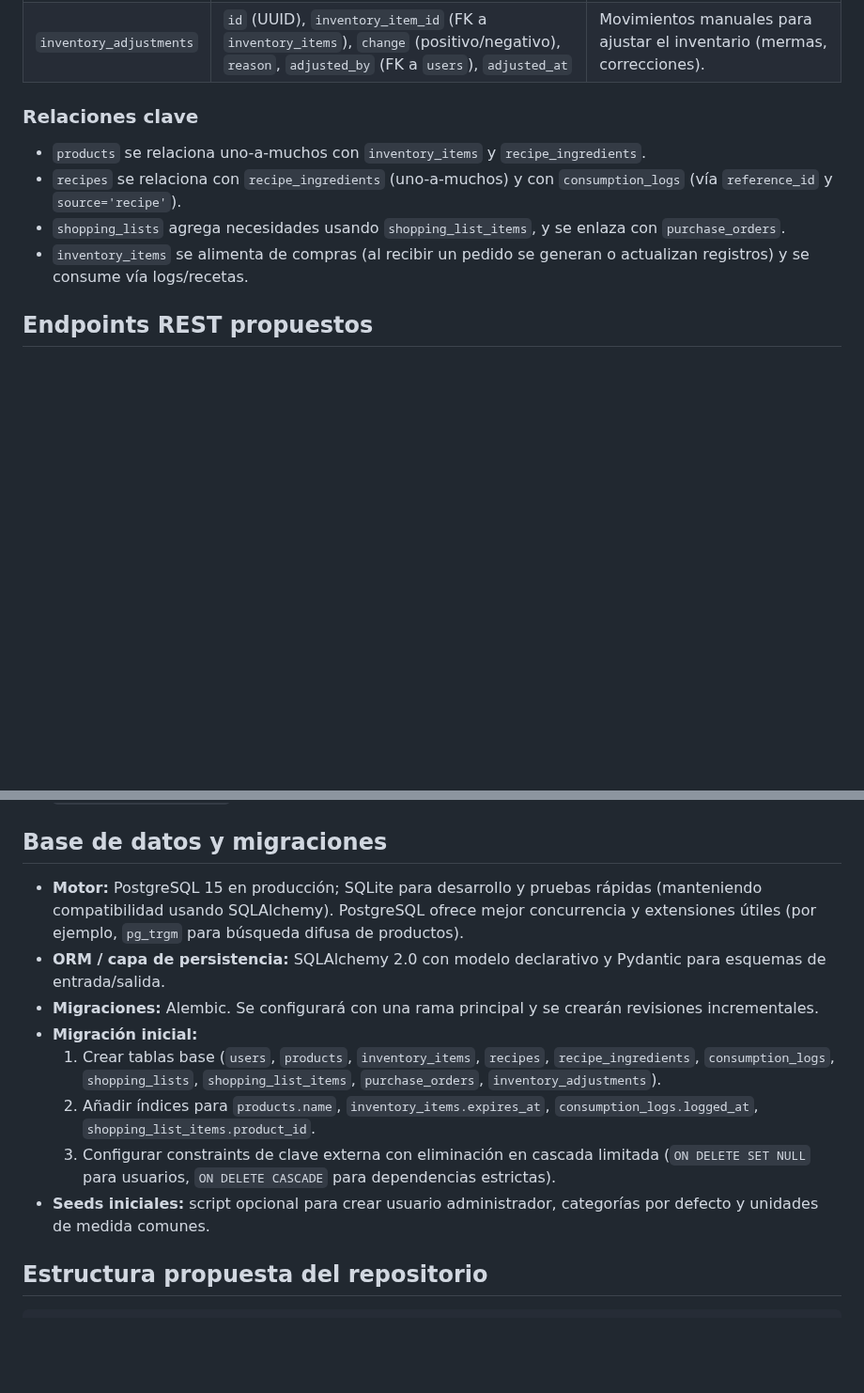
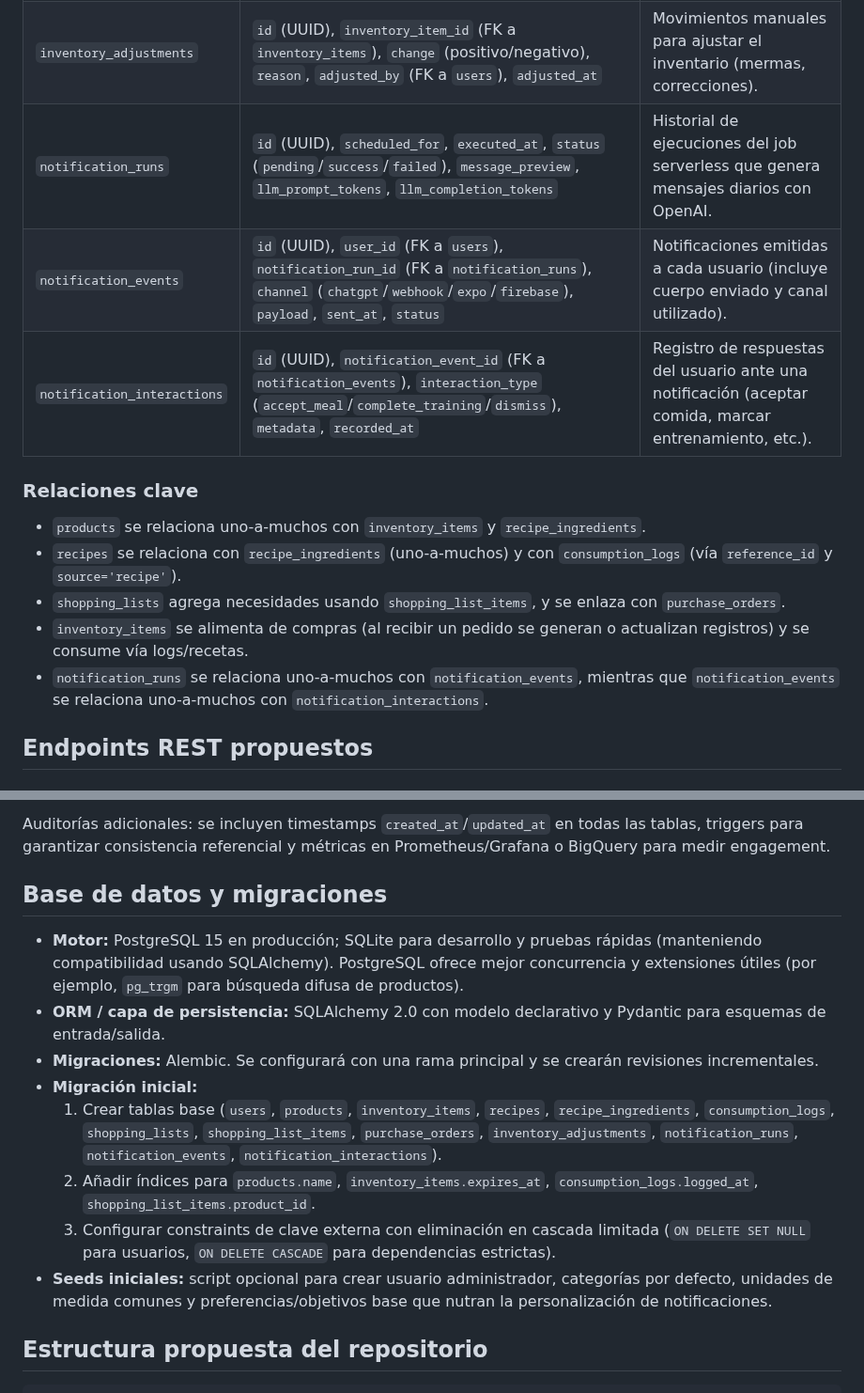
Before and after one commit to AnderCortaTH12/Computing, a Markdown page: PFG/inventory_system_architecture.md, 2 parts joined by grey strips. Shown at 94% size. GitHub-like rendering; blank space fills up the shorter version.

Commit message:
Add notification automation design to inventory architecture

```diff
--- a/PFG/inventory_system_architecture.md
+++ b/PFG/inventory_system_architecture.md
@@ -21,6 +21,9 @@
 | `shopping_list_items`| `id` (UUID), `shopping_list_id` (FK a `shopping_lists`), `product_id` (FK a `products`), `quantity_needed`, `quantity_ordered`, `quantity_received`                        | Productos requeridos para abastecer inventario según recetas y umbrales.                                               |
 | `purchase_orders`    | `id` (UUID), `shopping_list_id` (FK a `shopping_lists`), `supplier_name`, `ordered_at`, `received_at`, `invoice_number`, `notes`                                          | Registro de compras asociadas a una lista.                                                                             |
 | `inventory_adjustments` | `id` (UUID), `inventory_item_id` (FK a `inventory_items`), `change` (positivo/negativo), `reason`, `adjusted_by` (FK a `users`), `adjusted_at`                        | Movimientos manuales para ajustar el inventario (mermas, correcciones).                                                |
+| `notification_runs`  | `id` (UUID), `scheduled_for`, `executed_at`, `status` (`pending`/`success`/`failed`), `message_preview`, `llm_prompt_tokens`, `llm_completion_tokens`                    | Historial de ejecuciones del job serverless que genera mensajes diarios con OpenAI.                                    |
+| `notification_events`| `id` (UUID), `user_id` (FK a `users`), `notification_run_id` (FK a `notification_runs`), `channel` (`chatgpt`/`webhook`/`expo`/`firebase`), `payload`, `sent_at`, `status` | Notificaciones emitidas a cada usuario (incluye cuerpo enviado y canal utilizado).                                     |
+| `notification_interactions` | `id` (UUID), `notification_event_id` (FK a `notification_events`), `interaction_type` (`accept_meal`/`complete_training`/`dismiss`), `metadata`, `recorded_at`   | Registro de respuestas del usuario ante una notificación (aceptar comida, marcar entrenamiento, etc.).                  |
 
 ### Relaciones clave
 
@@ -28,6 +31,7 @@
 - `recipes` se relaciona con `recipe_ingredients` (uno-a-muchos) y con `consumption_logs` (vía `reference_id` y `source='recipe'`).
 - `shopping_lists` agrega necesidades usando `shopping_list_items`, y se enlaza con `purchase_orders`.
 - `inventory_items` se alimenta de compras (al recibir un pedido se generan o actualizan registros) y se consume vía logs/recetas.
+- `notification_runs` se relaciona uno-a-muchos con `notification_events`, mientras que `notification_events` se relaciona uno-a-muchos con `notification_interactions`.
 
 ## Endpoints REST propuestos
 
@@ -82,13 +131,15 @@
+Auditorías adicionales: se incluyen timestamps `created_at`/`updated_at` en todas las tablas, triggers para garantizar consistencia referencial y métricas en Prometheus/Grafana o BigQuery para medir engagement.
+
 ## Base de datos y migraciones
 
 - **Motor:** PostgreSQL 15 en producción; SQLite para desarrollo y pruebas rápidas (manteniendo compatibilidad usando SQLAlchemy). PostgreSQL ofrece mejor concurrencia y extensiones útiles (por ejemplo, `pg_trgm` para búsqueda difusa de productos).
 - **ORM / capa de persistencia:** SQLAlchemy 2.0 con modelo declarativo y Pydantic para esquemas de entrada/salida.
 - **Migraciones:** Alembic. Se configurará con una rama principal y se crearán revisiones incrementales.
 - **Migración inicial:**
-  1. Crear tablas base (`users`, `products`, `inventory_items`, `recipes`, `recipe_ingredients`, `consumption_logs`, `shopping_lists`, `shopping_list_items`, `purchase_orders`, `inventory_adjustments`).
+  1. Crear tablas base (`users`, `products`, `inventory_items`, `recipes`, `recipe_ingredients`, `consumption_logs`, `shopping_lists`, `shopping_list_items`, `purchase_orders`, `inventory_adjustments`, `notification_runs`, `notification_events`, `notification_interactions`).
   2. Añadir índices para `products.name`, `inventory_items.expires_at`, `consumption_logs.logged_at`, `shopping_list_items.product_id`.
   3. Configurar constraints de clave externa con eliminación en cascada limitada (`ON DELETE SET NULL` para usuarios, `ON DELETE CASCADE` para dependencias estrictas).
-- **Seeds iniciales:** script opcional para crear usuario administrador, categorías por defecto y unidades de medida comunes.
+- **Seeds iniciales:** script opcional para crear usuario administrador, categorías por defecto, unidades de medida comunes y preferencias/objetivos base que nutran la personalización de notificaciones.
 
 ## Estructura propuesta del repositorio
 
```
Also changed, not shown: other parts of PFG/inventory_system_architecture.md (+45 -0 lines).
